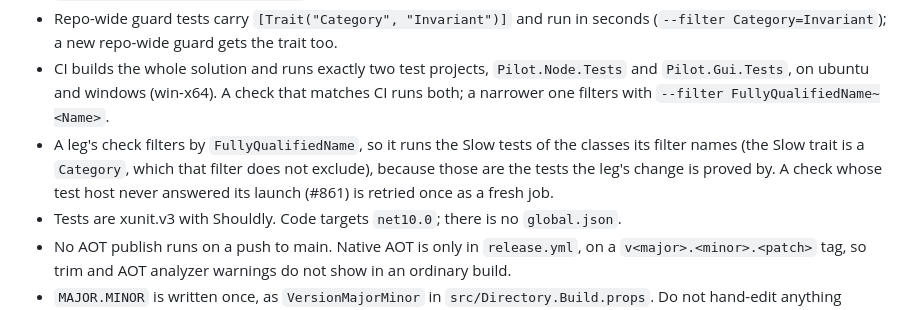
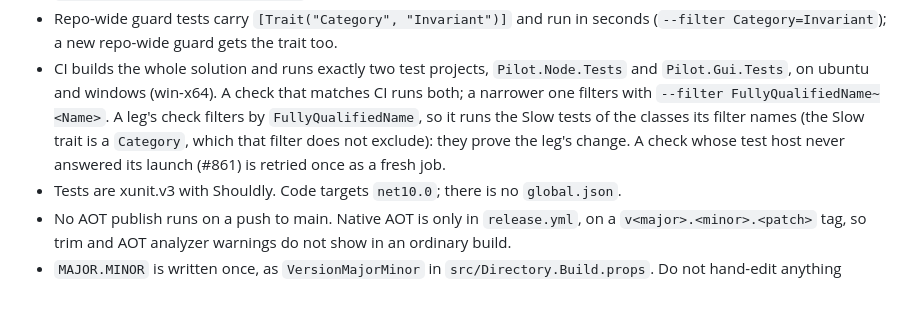
Before and after one commit to SharpAstro/pilot, a Markdown page: PILOT.md, the part around the change. GitHub-like rendering.

Commit message:
PILOT.md back to 150 lines: the leg-check Slow and test-host-retry note folds into the CI bullet (PilotMdTests, #1013)
Co-Authored-By: Claude Sonnet 5.5 <noreply@anthropic.com>
Claude-Session: https://claude.ai/code/session_01PTxV5UcSLYp1NwohVbn4Fn

```diff
--- a/PILOT.md
+++ b/PILOT.md
@@ -102,8 +102,7 @@ dotnet test Pilot.Gui.Tests -c Release --no-build
 - Repo-wide guard tests carry `[Trait("Category", "Invariant")]` and run in seconds (`--filter Category=Invariant`); a new repo-wide guard gets the trait too.
 - CI builds the whole solution and runs exactly two test projects, `Pilot.Node.Tests` and `Pilot.Gui.Tests`, on
   ubuntu and windows (win-x64). A check that matches CI runs both; a narrower one filters with
-  `--filter FullyQualifiedName~<Name>`.
-- A leg's check filters by `FullyQualifiedName`, so it runs the Slow tests of the classes its filter names (the Slow trait is a `Category`, which that filter does not exclude), because those are the tests the leg's change is proved by. A check whose test host never answered its launch (#861) is retried once as a fresh job.
+  `--filter FullyQualifiedName~<Name>`. A leg's check filters by `FullyQualifiedName`, so it runs the Slow tests of the classes its filter names (the Slow trait is a `Category`, which that filter does not exclude): they prove the leg's change. A check whose test host never answered its launch (#861) is retried once as a fresh job.
 - Tests are xunit.v3 with Shouldly. Code targets `net10.0`; there is no `global.json`.
 - No AOT publish runs on a push to main. Native AOT is only in `release.yml`, on a `v<major>.<minor>.<patch>` tag, so
   trim and AOT analyzer warnings do not show in an ordinary build.
```
